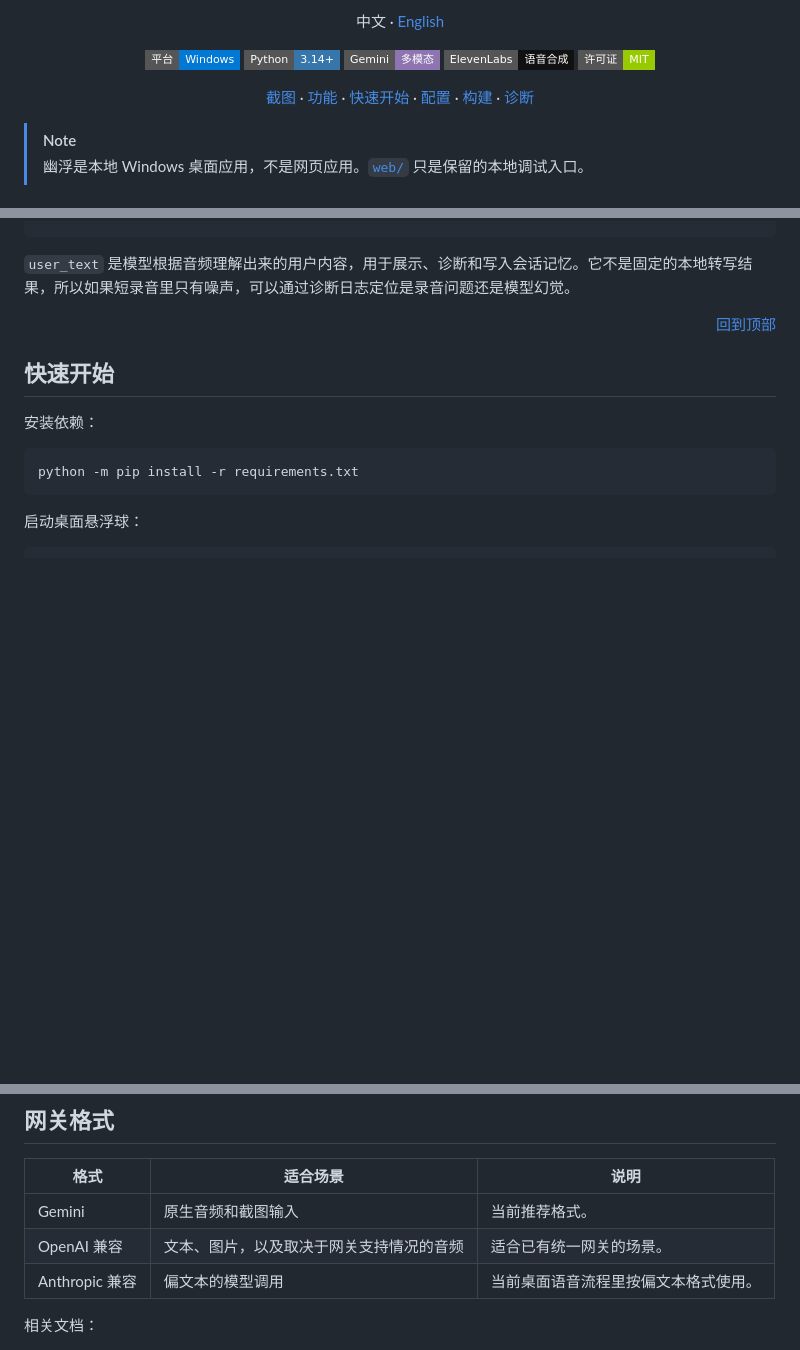
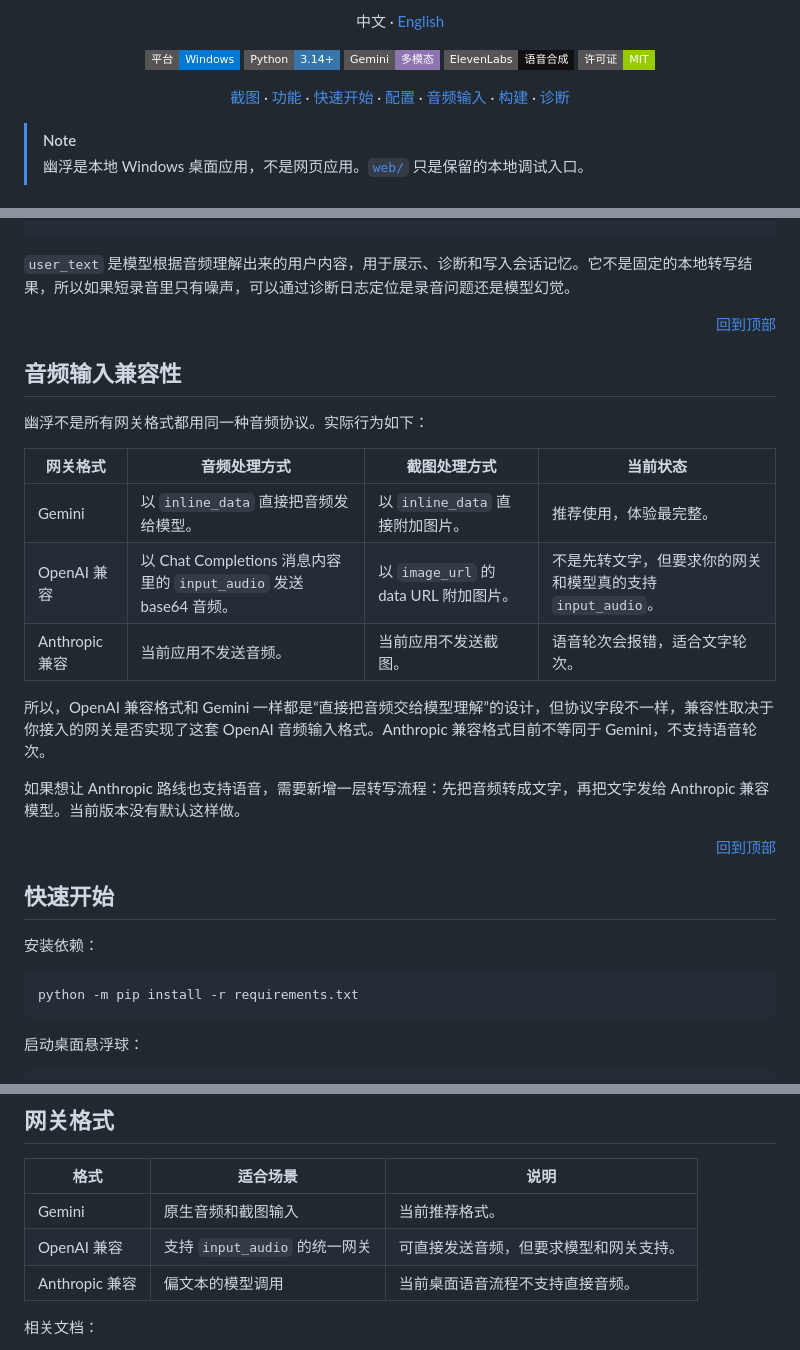
Before and after one commit to blue-off-mind/youfu, a Markdown page: README.md, 3 parts joined by grey strips. Rendered like a GitHub page; badges without logos; blank space fills up the shorter version.

````diff
--- a/README.md
+++ b/README.md
@@ -33,6 +33,7 @@
   <a href="#功能">功能</a> ·
   <a href="#快速开始">快速开始</a> ·
   <a href="#配置">配置</a> ·
+  <a href="#音频输入兼容性">音频输入</a> ·
   <a href="#构建">构建</a> ·
   <a href="#诊断">诊断</a>
 </p>
@@ -96,6 +97,24 @@
 ```
 
 `user_text` 是模型根据音频理解出来的用户内容，用于展示、诊断和写入会话记忆。它不是固定的本地转写结果，所以如果短录音里只有噪声，可以通过诊断日志定位是录音问题还是模型幻觉。
+
+<p align="right"><a href="#top">回到顶部</a></p>
+
+<a id="音频输入兼容性"></a>
+
+## 音频输入兼容性
+
+幽浮不是所有网关格式都用同一种音频协议。实际行为如下：
+
+| 网关格式 | 音频处理方式 | 截图处理方式 | 当前状态 |
+| --- | --- | --- | --- |
+| Gemini | 以 `inline_data` 直接把音频发给模型。 | 以 `inline_data` 直接附加图片。 | 推荐使用，体验最完整。 |
+| OpenAI 兼容 | 以 Chat Completions 消息内容里的 `input_audio` 发送 base64 音频。 | 以 `image_url` 的 data URL 附加图片。 | 不是先转文字，但要求你的网关和模型真的支持 `input_audio`。 |
+| Anthropic 兼容 | 当前应用不发送音频。 | 当前应用不发送截图。 | 语音轮次会报错，适合文字轮次。 |
+
+所以，OpenAI 兼容格式和 Gemini 一样都是“直接把音频交给模型理解”的设计，但协议字段不一样，兼容性取决于你接入的网关是否实现了这套 OpenAI 音频输入格式。Anthropic 兼容格式目前不等同于 Gemini，不支持语音轮次。
+
+如果想让 Anthropic 路线也支持语音，需要新增一层转写流程：先把音频转成文字，再把文字发给 Anthropic 兼容模型。当前版本没有默认这样做。
 
 <p align="right"><a href="#top">回到顶部</a></p>
 
@@ -165,8 +184,8 @@ python .\desktop_orb.py
 | 格式 | 适合场景 | 说明 |
 | --- | --- | --- |
 | Gemini | 原生音频和截图输入 | 当前推荐格式。 |
-| OpenAI 兼容 | 文本、图片，以及取决于网关支持情况的音频 | 适合已有统一网关的场景。 |
-| Anthropic 兼容 | 偏文本的模型调用 | 当前桌面语音流程里按偏文本格式使用。 |
+| OpenAI 兼容 | 支持 `input_audio` 的统一网关 | 可直接发送音频，但要求模型和网关支持。 |
+| Anthropic 兼容 | 偏文本的模型调用 | 当前桌面语音流程不支持直接音频。 |
 
 相关文档：
 
````
Also changed, not shown: README_en.md (+21 -2 lines).
